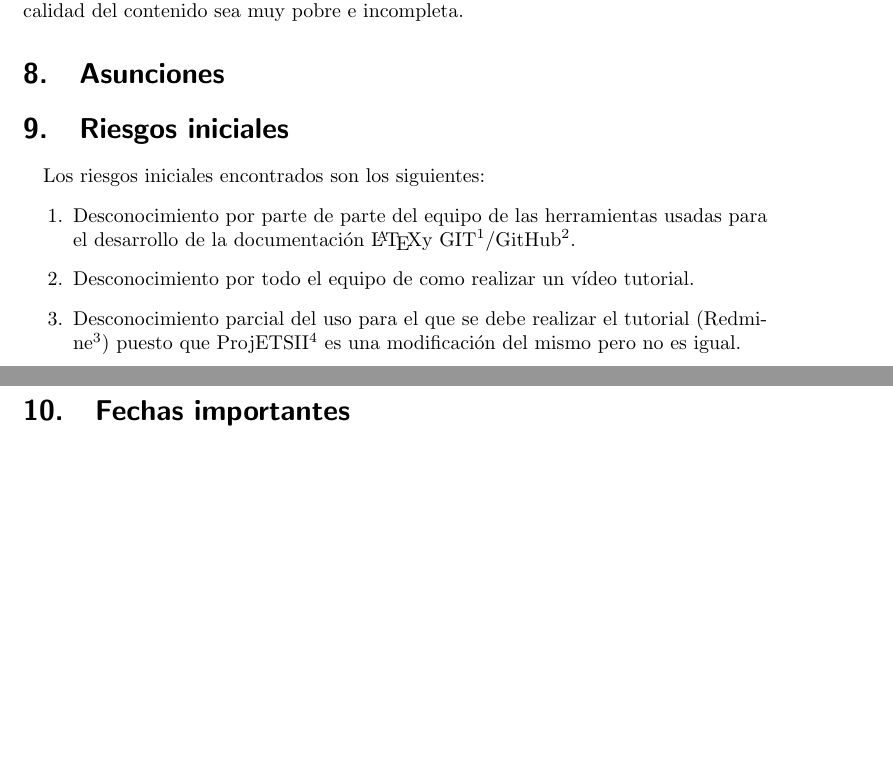
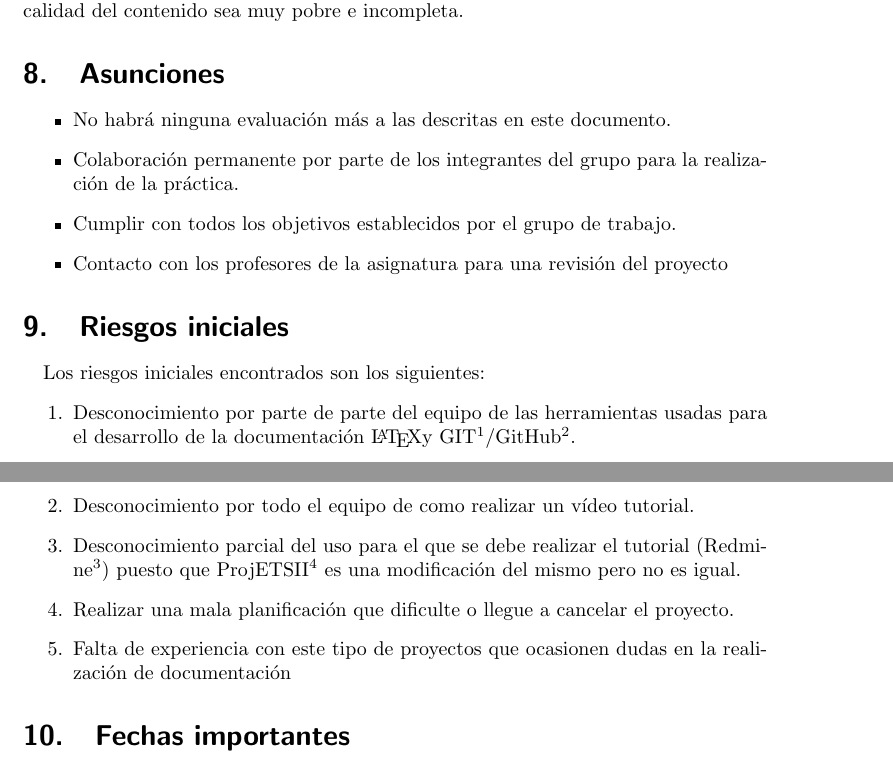
Before and after one commit to ManuelLR/Documentacion, a LaTeX document (AlcandeDelProyecto/bib.tex): two parts of pages 4 and 5 of 5, joined at a grey line, cut so that both start at the same text, the shorter picture padded with empty space. Compiled offline with pdfLaTeX.

Commit message:
Rellenar asunciones y algun riesgo inicial

```diff
--- a/AlcandeDelProyecto/bib.tex
+++ b/AlcandeDelProyecto/bib.tex
@@ -94,6 +94,16 @@ Será excluido en caso de que no se presente lo requerido en los entregables o q
 
 \section{Asunciones}
 
+	\begin{itemize}
+		\item No habrá ninguna evaluación más a las descritas en este documento.
+
+		\item Colaboración permanente por parte de los integrantes del grupo para la realización de la práctica.
+
+		\item Cumplir con todos los objetivos establecidos por el grupo de trabajo.
+
+		\item Contacto con los profesores de la asignatura para una revisión del proyecto
+	\end{itemize}
+
 \section{Riesgos iniciales}
 
 Los riesgos iniciales encontrados son los siguientes:
@@ -103,6 +113,10 @@ Los riesgos iniciales encontrados son los siguientes:
 	\item Desconocimiento por todo el equipo de como realizar un vídeo tutorial.
 
 	\item Desconocimiento parcial del uso para el que se debe realizar el tutorial (Redmine\footnote{\url{http://www.redmine.org/}}) puesto que ProjETSII\footnote{\url{https://projetsii.informatica.us.es/}} es una modificación del mismo pero no es igual.
+
+	\item Realizar una mala planificación que dificulte o llegue a cancelar el proyecto.
+
+	\item Falta de experiencia con este tipo de proyectos que ocasionen dudas en la realización de documentación
 \end{enumerate}
 
 
```
